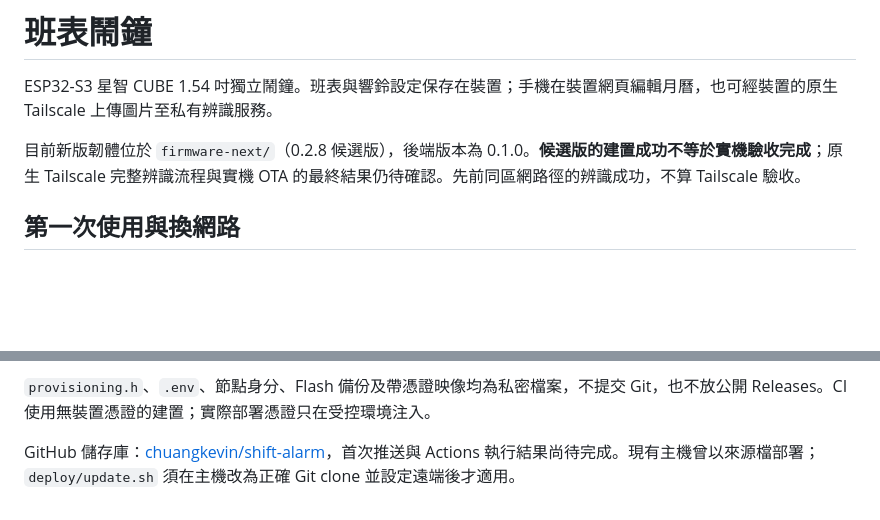
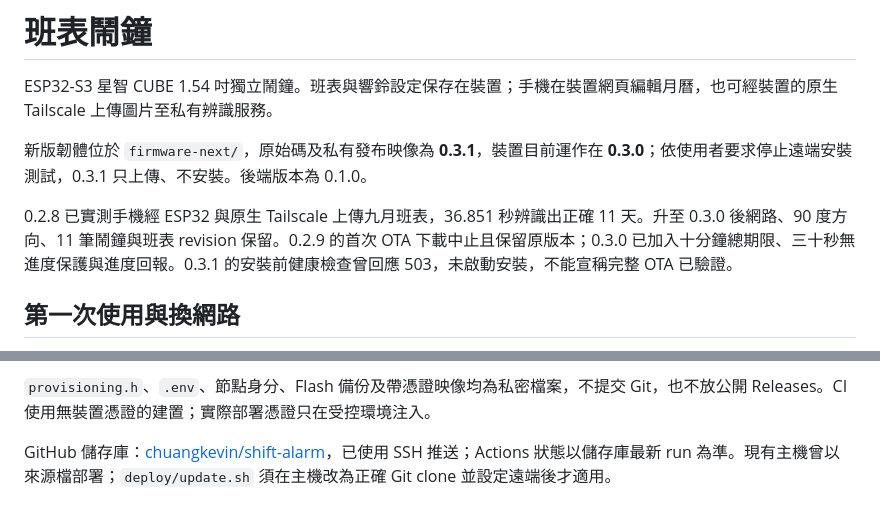
Before and after one commit to chuangkevin/shift-alarm, a Markdown page: README.md, 2 parts joined by grey strips. Drawn GitHub-style; blank space fills up the shorter version.

```diff
--- a/README.md
+++ b/README.md
@@ -2,7 +2,9 @@
 
 ESP32-S3 星智 CUBE 1.54 吋獨立鬧鐘。班表與響鈴設定保存在裝置；手機在裝置網頁編輯月曆，也可經裝置的原生 Tailscale 上傳圖片至私有辨識服務。
 
-目前新版韌體位於 `firmware-next/`（0.2.8 候選版），後端版本為 0.1.0。**候選版的建置成功不等於實機驗收完成**；原生 Tailscale 完整辨識流程與實機 OTA 的最終結果仍待確認。先前同區網路徑的辨識成功，不算 Tailscale 驗收。
+新版韌體位於 `firmware-next/`，原始碼及私有發布映像為 **0.3.1**，裝置目前運作在 **0.3.0**；依使用者要求停止遠端安裝測試，0.3.1 只上傳、不安裝。後端版本為 0.1.0。
+
+0.2.8 已實測手機經 ESP32 與原生 Tailscale 上傳九月班表，36.851 秒辨識出正確 11 天。升至 0.3.0 後網路、90 度方向、11 筆鬧鐘與班表 revision 保留。0.2.9 的首次 OTA 下載中止且保留原版本；0.3.0 已加入十分鐘總期限、三十秒無進度保護與進度回報。0.3.1 的安裝前健康檢查曾回應 503，未啟動安裝，不能宣稱完整 OTA 已驗證。
 
 ## 第一次使用與換網路
 
@@ -65,4 +67,4 @@ node --check static/app.js
 
 `provisioning.h`、`.env`、節點身分、Flash 備份及帶憑證映像均為私密檔案，不提交 Git，也不放公開 Releases。CI 使用無裝置憑證的建置；實際部署憑證只在受控環境注入。
 
-GitHub 儲存庫：[chuangkevin/shift-alarm](https://github.com/chuangkevin/shift-alarm)，首次推送與 Actions 執行結果尚待完成。現有主機曾以來源檔部署；`deploy/update.sh` 須在主機改為正確 Git clone 並設定遠端後才適用。
+GitHub 儲存庫：[chuangkevin/shift-alarm](https://github.com/chuangkevin/shift-alarm)，已使用 SSH 推送；Actions 狀態以儲存庫最新 run 為準。現有主機曾以來源檔部署；`deploy/update.sh` 須在主機改為正確 Git clone 並設定遠端後才適用。
```
Also changed, not shown: PLAN.md (+13 -0 lines).
